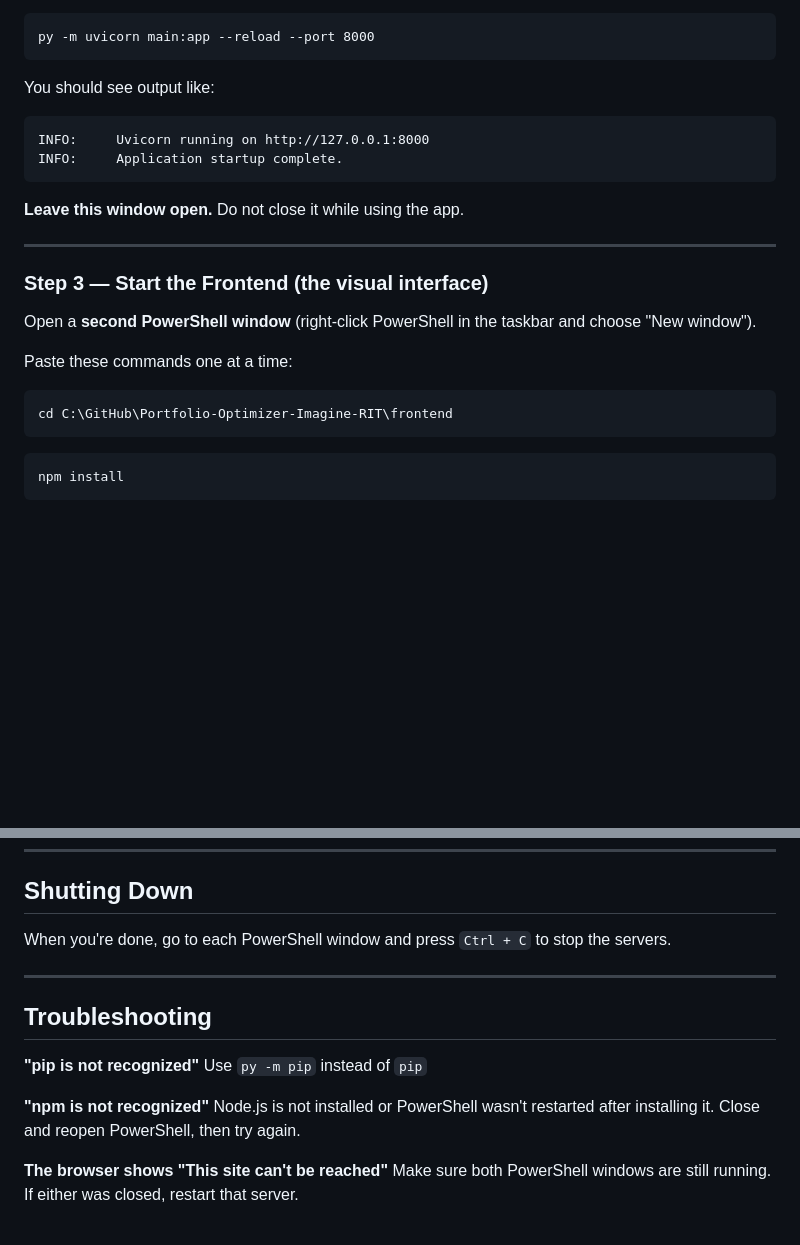
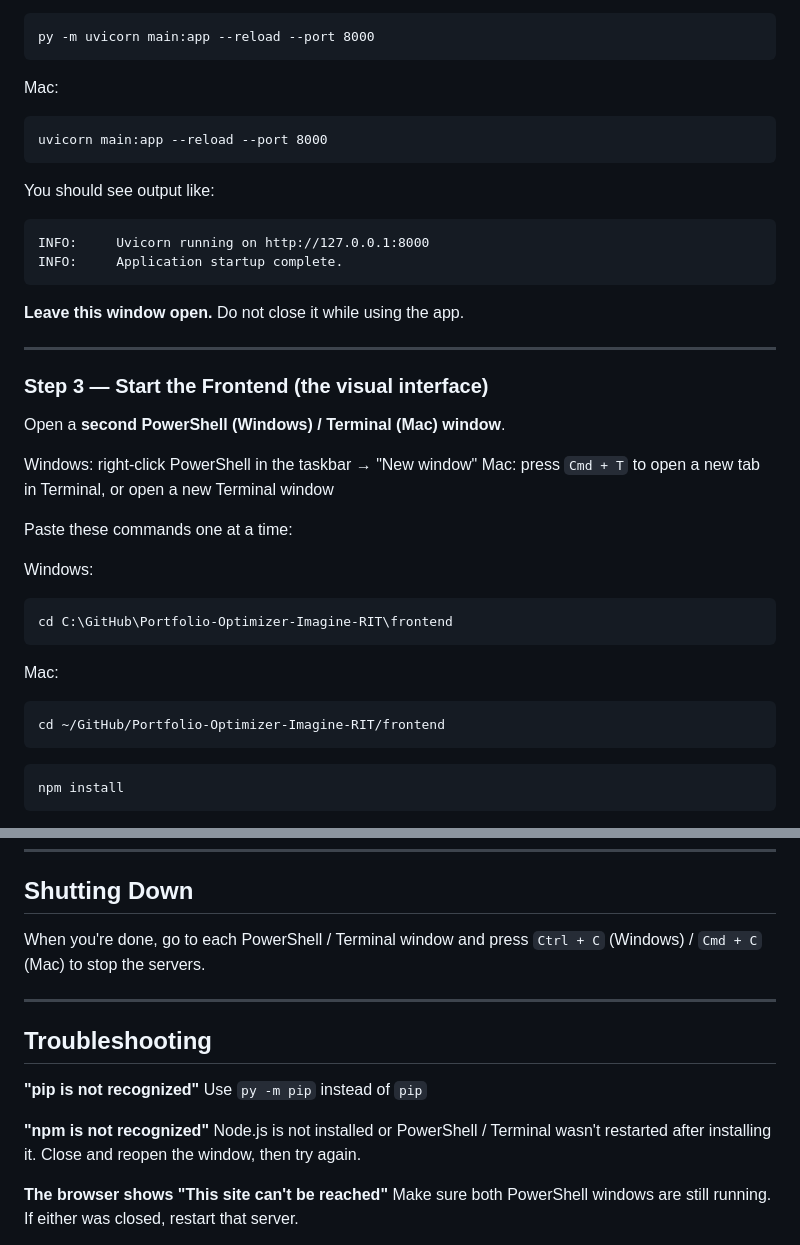
Before and after one commit to sd9829/Portfolio-Optimizer-Imagine-RIT, a Markdown page: README.md, 2 parts joined by grey strips. GitHub-like rendering; blank space fills up the shorter version.

````diff
--- a/README.md
+++ b/README.md
@@ -81,5 +100,9 @@ py -m pip install -r requirements.txt
 ```
 py -m uvicorn main:app --reload --port 8000
+```
+Mac:
+```
+uvicorn main:app --reload --port 8000
 ```
 
 You should see output like:
@@ -94,12 +117,20 @@ INFO:     Application startup complete.
 
 ### Step 3 — Start the Frontend (the visual interface)
 
-Open a **second PowerShell window** (right-click PowerShell in the taskbar and choose "New window").
+Open a **second PowerShell (Windows) / Terminal (Mac) window**.
+
+Windows: right-click PowerShell in the taskbar → "New window"
+Mac: press `Cmd + T` to open a new tab in Terminal, or open a new Terminal window
 
 Paste these commands one at a time:
 
+Windows:
 ```
 cd C:\GitHub\Portfolio-Optimizer-Imagine-RIT\frontend
+```
+Mac:
+```
+cd ~/GitHub/Portfolio-Optimizer-Imagine-RIT/frontend
 ```
 ```
 npm install
@@ -159,7 +190,7 @@ The app will load and you'll see all 108 companies as bubbles grouped by sector.
 
 ## Shutting Down
 
-When you're done, go to each PowerShell window and press `Ctrl + C` to stop the servers.
+When you're done, go to each PowerShell / Terminal window and press `Ctrl + C` (Windows) / `Cmd + C` (Mac) to stop the servers.
 
 ---
 
@@ -169,7 +200,7 @@ When you're done, go to each PowerShell window and press `Ctrl + C` to stop the
 Use `py -m pip` instead of `pip`
 
 **"npm is not recognized"**
-Node.js is not installed or PowerShell wasn't restarted after installing it. Close and reopen PowerShell, then try again.
+Node.js is not installed or PowerShell / Terminal wasn't restarted after installing it. Close and reopen the window, then try again.
 
 **The browser shows "This site can't be reached"**
 Make sure both PowerShell windows are still running. If either was closed, restart that server.
````
Also changed, not shown: other parts of README.md (+26 -7 lines).
